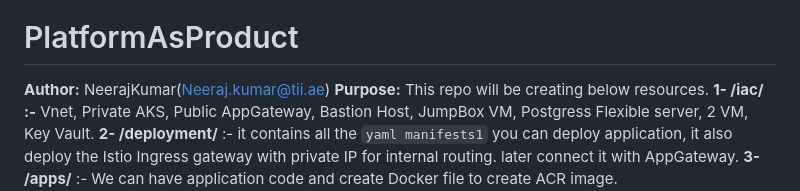
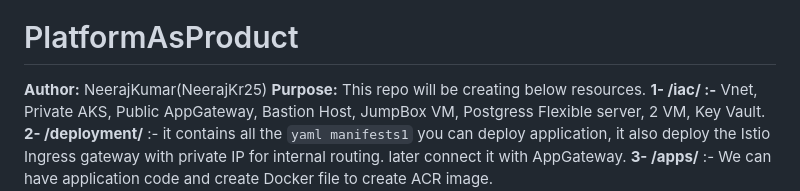
Before and after one commit to neerajkr25/PlatformAsProduct, a Markdown page: README.md, the part around the change printed below. GitHub-like rendering.

```diff
--- a/README.md
+++ b/README.md
@@ -6,6 +1,6 @@
 # PlatformAsProduct
 
-**Author:** NeerajKumar(Neeraj.kumar@tii.ae)
+**Author:** NeerajKumar(NeerajKr25)
 **Purpose:** This repo will be creating below resources.
 **1- /iac/ :-** Vnet, Private AKS, Public AppGateway, Bastion Host, JumpBox VM, Postgress Flexible server, 2 VM, Key Vault.
 **2- **/deployment/**** :- it contains all the `yaml manifests1` you can deploy application, it also deploy the Istio Ingress gateway with private IP for internal routing. later connect it with AppGateway.
```
Also changed, not shown: other parts of README.md (+0 -5 lines).
